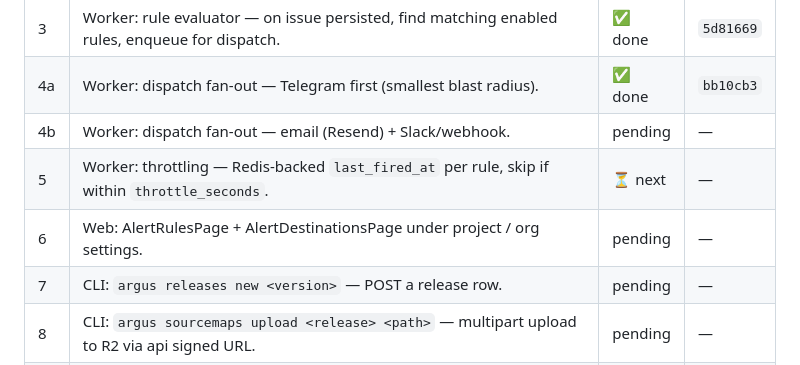
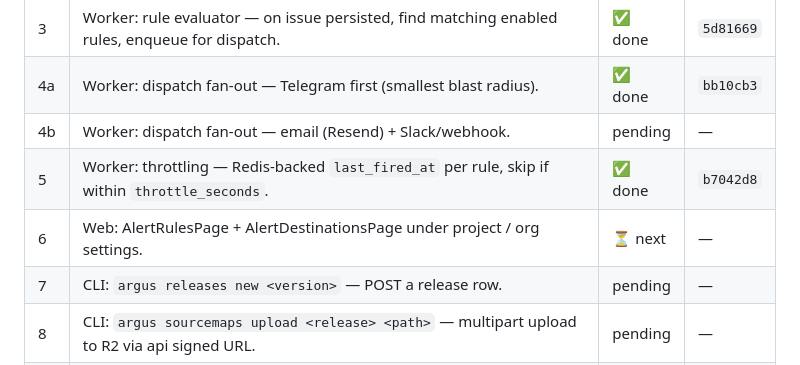
Before and after one commit to petarnenov/arguslog, a Markdown page: docs/p3-plan.md, the part around the change. Drawn GitHub-style.

Commit message:
docs(p3): mark #5 done
Co-Authored-By: Claude Opus 4.7 (1M context) <noreply@anthropic.com>

```diff
--- a/docs/p3-plan.md
+++ b/docs/p3-plan.md
@@ -20,8 +20,8 @@
 | 3   | Worker: rule evaluator — on issue persisted, find matching enabled rules, enqueue for dispatch.             | ✅ done | `5d81669` |
 | 4a  | Worker: dispatch fan-out — Telegram first (smallest blast radius).                                          | ✅ done | `bb10cb3` |
 | 4b  | Worker: dispatch fan-out — email (Resend) + Slack/webhook.                                                  | pending | —         |
-| 5   | Worker: throttling — Redis-backed `last_fired_at` per rule, skip if within `throttle_seconds`.              | ⏳ next | —         |
-| 6   | Web: AlertRulesPage + AlertDestinationsPage under project / org settings.                                   | pending | —         |
+| 5   | Worker: throttling — Redis-backed `last_fired_at` per rule, skip if within `throttle_seconds`.              | ✅ done | `b7042d8` |
+| 6   | Web: AlertRulesPage + AlertDestinationsPage under project / org settings.                                   | ⏳ next | —         |
 | 7   | CLI: `argus releases new <version>` — POST a release row.                                                   | pending | —         |
 | 8   | CLI: `argus sourcemaps upload <release> <path>` — multipart upload to R2 via api signed URL.                | pending | —         |
 | 9   | API: signed-URL endpoint for sourcemap PUTs; persists to `source_map_artifacts`.                            | pending | —         |
```
